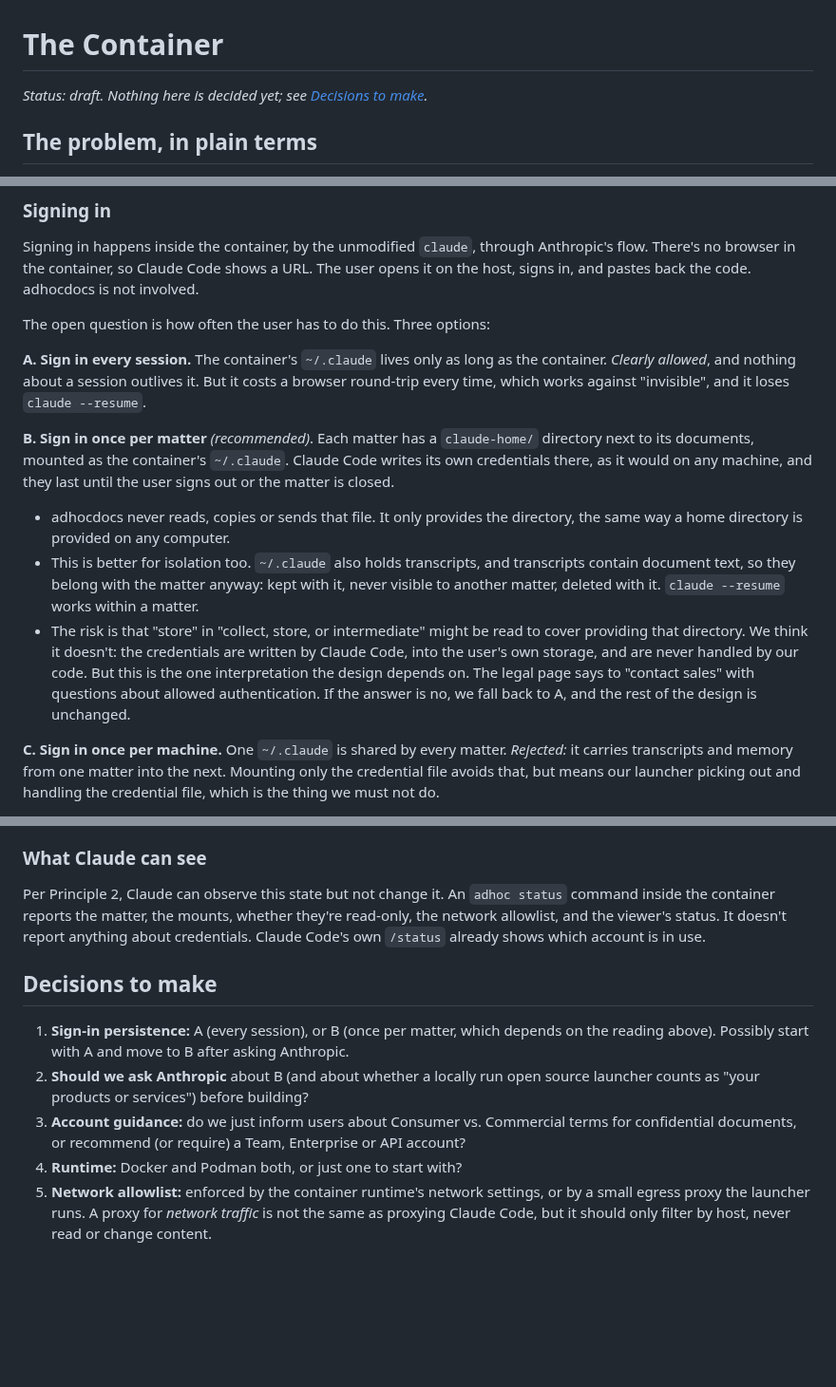
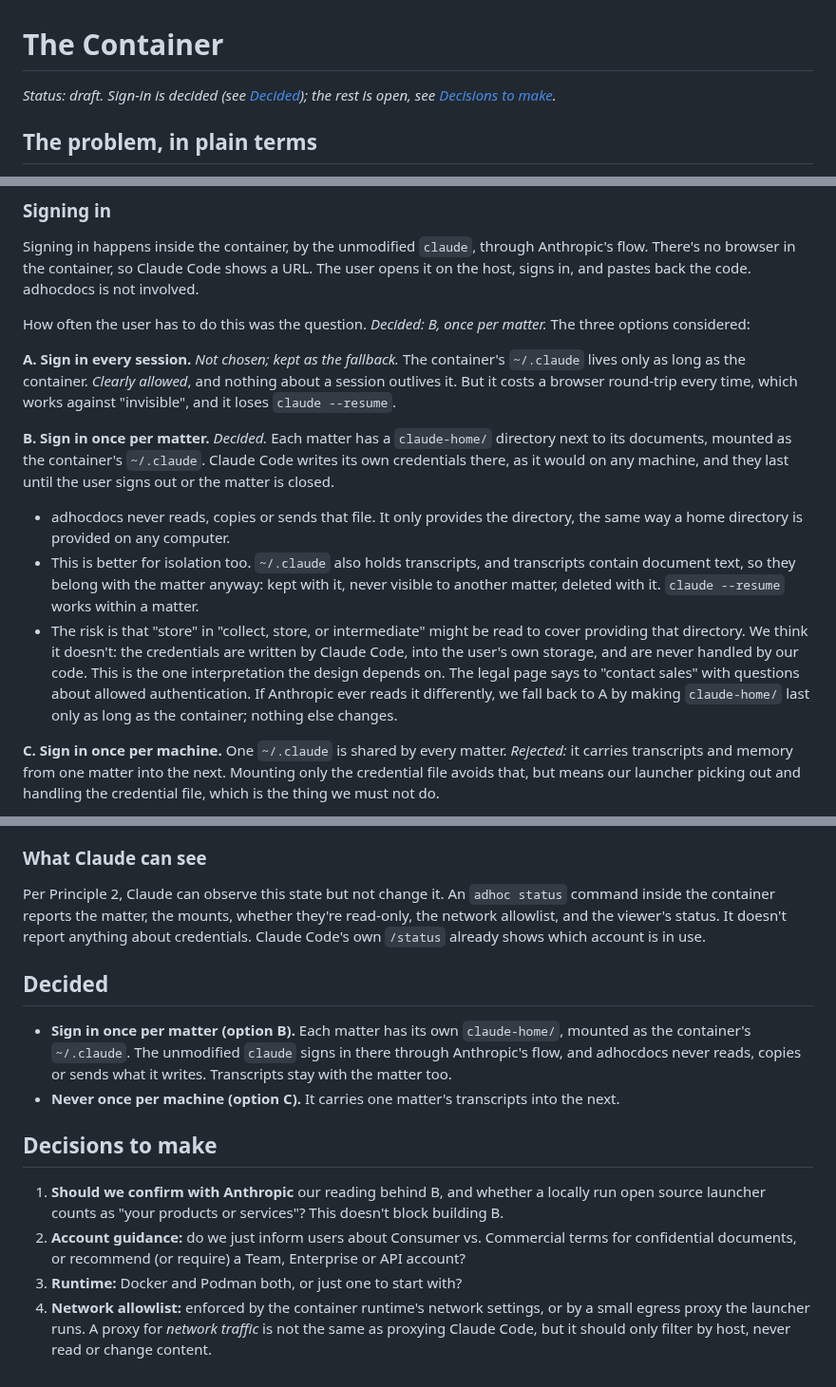
Before and after one commit to ellbur/adhocdocs, a Markdown page: CONTAINER.md, 3 parts joined by grey strips. Shown at 95% size. Drawn GitHub-style; blank space fills up the shorter version.

Commit message:
Container: decide on signing in once per matter
Co-Authored-By: Claude Opus 5.5 <noreply@anthropic.com>
Claude-Session: https://claude.ai/code/session_015jvxGhqRDyrunN1GNQHt6X

```diff
--- a/CONTAINER.md
+++ b/CONTAINER.md
@@ -1,6 +1,6 @@
 # The Container
 
-*Status: draft. Nothing here is decided yet; see [Decisions to make](#decisions-to-make).*
+*Status: draft. Sign-in is decided (see [Decided](#decided)); the rest is open, see [Decisions to make](#decisions-to-make).*
 
 ## The problem, in plain terms
 
@@ -171,14 +171,15 @@ Anthropic's flow. There's no browser in the container, so Claude Code shows
 a URL. The user opens it on the host, signs in, and pastes back the code.
 adhocdocs is not involved.
 
-The open question is how often the user has to do this. Three options:
+How often the user has to do this was the question. *Decided: B, once per
+matter.* The three options considered:
 
-**A. Sign in every session.** The container's `~/.claude` lives only as long
+**A. Sign in every session.** *Not chosen; kept as the fallback.* The container's `~/.claude` lives only as long
 as the container. *Clearly allowed*, and nothing about a session outlives it.
 But it costs a browser round-trip every time, which works against
 "invisible", and it loses `claude --resume`.
 
-**B. Sign in once per matter** *(recommended)*. Each matter has a
+**B. Sign in once per matter.** *Decided.* Each matter has a
 `claude-home/` directory next to its documents, mounted as the container's
 `~/.claude`. Claude Code writes its own credentials there, as it would on any
 machine, and they last until the user signs out or the matter is closed.
@@ -191,10 +192,11 @@ machine, and they last until the user signs out or the matter is closed.
 - The risk is that "store" in "collect, store, or intermediate" might be read
   to cover providing that directory. We think it doesn't: the credentials are
   written by Claude Code, into the user's own storage, and are never handled
-  by our code. But this is the one interpretation the design depends on. The
+  by our code. This is the one interpretation the design depends on. The
   legal page says to "contact sales" with questions about allowed
-  authentication. If the answer is no, we fall back to A, and the rest of the
-  design is unchanged.
+  authentication. If Anthropic ever reads it differently, we fall back to A
+  by making `claude-home/` last only as long as the container; nothing else
+  changes.
 
 **C. Sign in once per machine.** One `~/.claude` is shared by every matter.
 *Rejected:* it carries transcripts and memory from one matter into the next.
@@ -231,18 +233,25 @@ whether they're read-only, the network allowlist, and the viewer's status.
 It doesn't report anything about credentials. Claude Code's own `/status`
 already shows which account is in use.
 
+## Decided
+
+- **Sign in once per matter (option B).** Each matter has its own
+  `claude-home/`, mounted as the container's `~/.claude`. The unmodified
+  `claude` signs in there through Anthropic's flow, and adhocdocs never reads,
+  copies or sends what it writes. Transcripts stay with the matter too.
+- **Never once per machine (option C).** It carries one matter's transcripts
+  into the next.
+
 ## Decisions to make
 
-1. **Sign-in persistence:** A (every session), or B (once per matter, which
-   depends on the reading above). Possibly start with A and move to B after
-   asking Anthropic.
-2. **Should we ask Anthropic** about B (and about whether a locally run open
-   source launcher counts as "your products or services") before building?
-3. **Account guidance:** do we just inform users about Consumer vs.
+1. **Should we confirm with Anthropic** our reading behind B, and whether a
+   locally run open source launcher counts as "your products or services"?
+   This doesn't block building B.
+2. **Account guidance:** do we just inform users about Consumer vs.
    Commercial terms for confidential documents, or recommend (or require) a
    Team, Enterprise or API account?
-4. **Runtime:** Docker and Podman both, or just one to start with?
-5. **Network allowlist:** enforced by the container runtime's network
+3. **Runtime:** Docker and Podman both, or just one to start with?
+4. **Network allowlist:** enforced by the container runtime's network
    settings, or by a small egress proxy the launcher runs. A proxy for
    *network traffic* is not the same as proxying Claude Code, but it should
    only filter by host, never read or change content.
```
